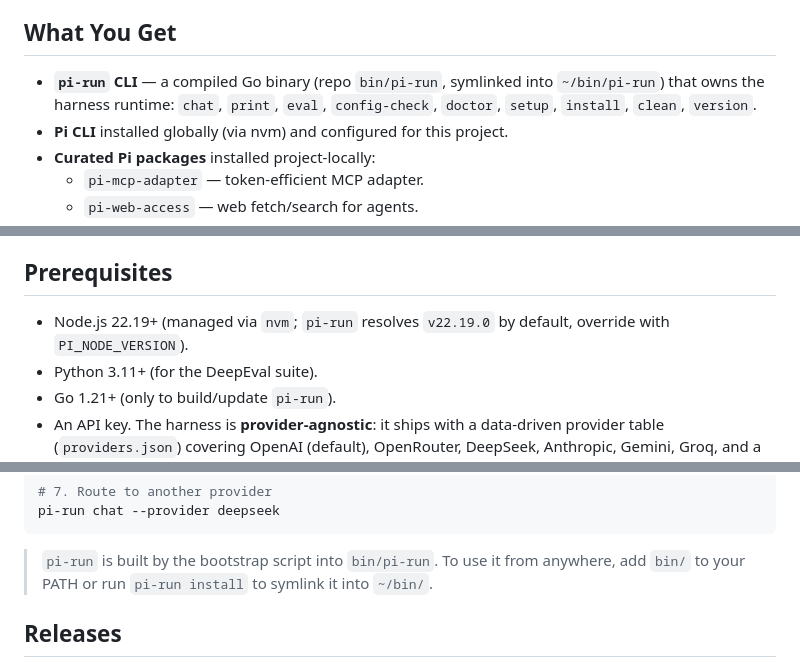
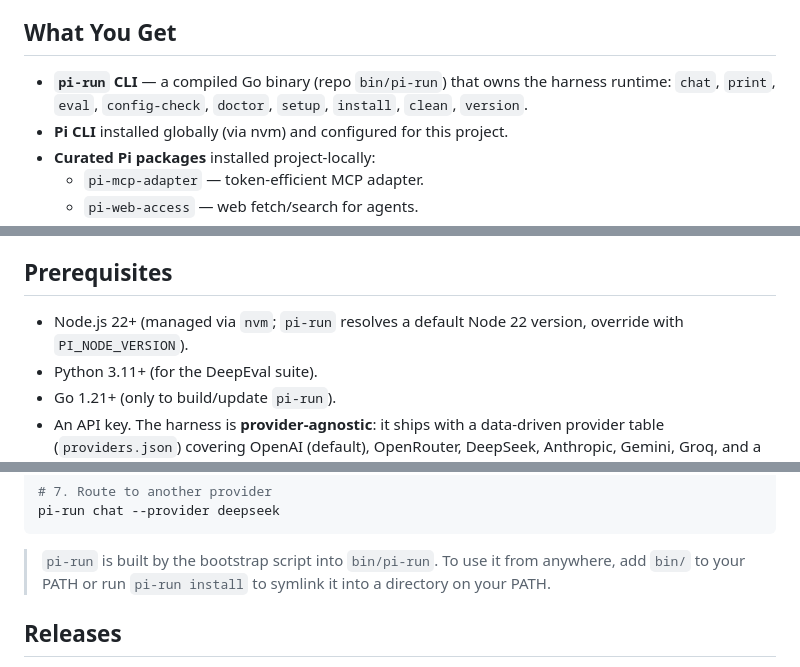
Before and after one commit to forrestbthomas/pi-harness, a Markdown page: README.md, 3 parts joined by grey strips. GitHub-like rendering.

```diff
--- a/README.md
+++ b/README.md
@@ -10,7 +10,7 @@ A ready-to-use coding agent harness built around the [Pi coding agent](https://p
 
 ## What You Get
 
-- **`pi-run` CLI** — a compiled Go binary (repo `bin/pi-run`, symlinked into `~/bin/pi-run`) that owns the harness runtime: `chat`, `print`, `eval`, `config-check`, `doctor`, `setup`, `install`, `clean`, `version`.
+- **`pi-run` CLI** — a compiled Go binary (repo `bin/pi-run`) that owns the harness runtime: `chat`, `print`, `eval`, `config-check`, `doctor`, `setup`, `install`, `clean`, `version`.
 - **Pi CLI** installed globally (via nvm) and configured for this project.
 - **Curated Pi packages** installed project-locally:
   - `pi-mcp-adapter` — token-efficient MCP adapter.
@@ -27,7 +27,7 @@ A ready-to-use coding agent harness built around the [Pi coding agent](https://p
 
 ## Prerequisites
 
-- Node.js 22.19+ (managed via `nvm`; `pi-run` resolves `v22.19.0` by default, override with `PI_NODE_VERSION`).
+- Node.js 22+ (managed via `nvm`; `pi-run` resolves a default Node 22 version, override with `PI_NODE_VERSION`).
 - Python 3.11+ (for the DeepEval suite).
 - Go 1.21+ (only to build/update `pi-run`).
 - An API key. The harness is **provider-agnostic**: it ships with a data-driven
@@ -91,7 +91,7 @@ pi-run chat --provider deepseek
 
 > `pi-run` is built by the bootstrap script into `bin/pi-run`. To use it from
 > anywhere, add `bin/` to your PATH or run `pi-run install` to symlink it into
-> `~/bin/`.
+> a directory on your PATH.
 
 ## Releases
 
```
Also changed, not shown: other parts of README.md (+31 -32 lines).
